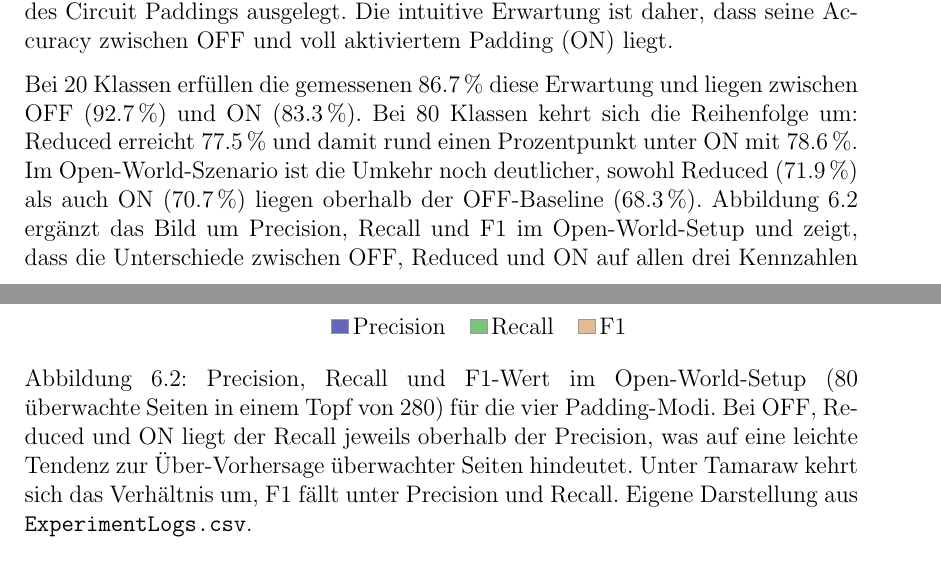
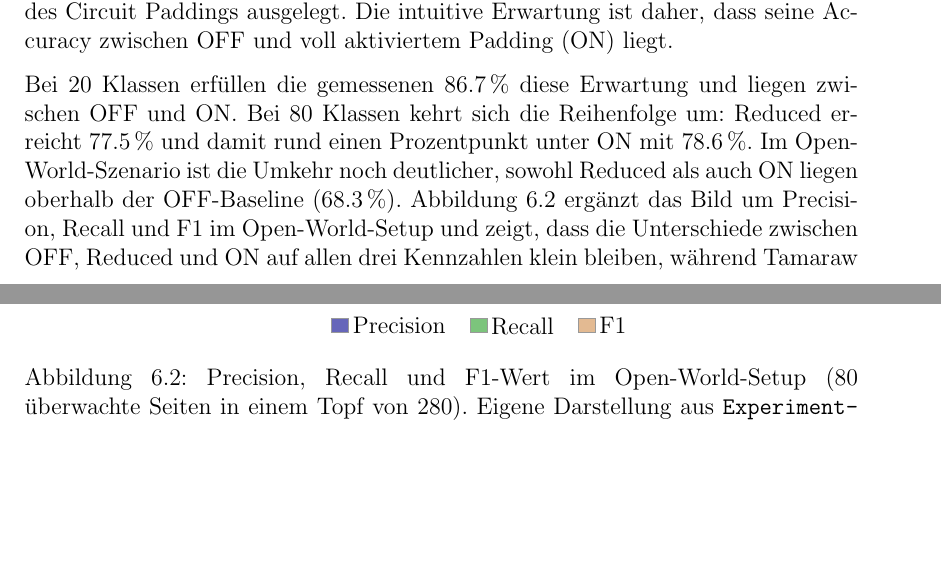
Before and after one commit to OliverStaub/BachelorThesis, a LaTeX thesis (src/thesis/hslu_thesis.tex, which reads src/thesis/chapters/06_validation_und_evaluation.tex): two parts of pages 48 and 49 of 76, joined at a grey line, cut so that both start at the same text, the shorter picture padded with empty space. Compiled offline with pdfLaTeX.

Commit message:
Updates from Overleaf

```diff
--- a/src/thesis/chapters/06_validation_und_evaluation.tex
+++ b/src/thesis/chapters/06_validation_und_evaluation.tex
@@ -80,9 +80,9 @@ Die Grössenordnung dieser Werte ist vergleichbar mit Sirinam et al., die für d
 Der Reduced-Modus wird in der torrc-Konfiguration zusätzlich zu \texttt{CircuitPadding 1} mit \texttt{ReducedCircuitPadding 1} aktiviert und ist als sparsamere Variante des \gls{circuitpadding}s ausgelegt.
 Die intuitive Erwartung ist daher, dass seine Accuracy zwischen OFF und voll aktiviertem Padding (ON) liegt.
 
-Bei 20 Klassen erfüllen die gemessenen 86.7\,\% diese Erwartung und liegen zwischen OFF (92.7\,\%) und ON (83.3\,\%).
+Bei 20 Klassen erfüllen die gemessenen 86.7\,\% diese Erwartung und liegen zwischen OFF und ON.
 Bei 80 Klassen kehrt sich die Reihenfolge um: Reduced erreicht 77.5\,\% und damit rund einen Prozentpunkt unter ON mit 78.6\,\%.
-Im \gls{openworld}-Szenario ist die Umkehr noch deutlicher, sowohl Reduced (71.9\,\%) als auch ON (70.7\,\%) liegen oberhalb der OFF-Baseline (68.3\,\%).
+Im \gls{openworld}-Szenario ist die Umkehr noch deutlicher, sowohl Reduced als auch ON liegen oberhalb der OFF-Baseline (68.3\,\%).
 Abbildung~\ref{fig:eval_openworld_pr} ergänzt das Bild um Precision, Recall und F1 im \gls{openworld}-Setup und zeigt, dass die Unterschiede zwischen OFF, Reduced und ON auf allen drei Kennzahlen klein bleiben, während \gls{tamaraw} qualitativ abweicht.\footnote{WFlib berichtet macro-F1 als ungewichtetes Mittel der per-Klasse-F1-Werte. Bei vielen schlecht klassifizierten Klassen weicht dieser Wert vom harmonischen Mittel der Makro-Precision und Makro-Recall ab. Im \gls{tamaraw}-\gls{openworld}-Lauf liegt F1 mit 20.0\,\% daher unter Precision (26.6\,\%) und Recall (21.4\,\%).}
 
 \begin{figure}[H]
@@ -115,7 +115,7 @@ Abbildung~\ref{fig:eval_openworld_pr} ergänzt das Bild um Precision, Recall und
             \legend{Precision, Recall, F1}
         \end{axis}
     \end{tikzpicture}
-    \caption{Precision, Recall und F1-Wert im Open-World-Setup (80 überwachte Seiten in einem Topf von 280) für die vier Padding-Modi. Bei OFF, Reduced und ON liegt der Recall jeweils oberhalb der Precision, was auf eine leichte Tendenz zur Über-Vorhersage überwachter Seiten hindeutet. Unter Tamaraw kehrt sich das Verhältnis um, F1 fällt unter Precision und Recall. Eigene Darstellung aus \texttt{ExperimentLogs.csv}.}
+    \caption{Precision, Recall und F1-Wert im Open-World-Setup (80 überwachte Seiten in einem Topf von 280). Eigene Darstellung aus \texttt{ExperimentLogs.csv}.}
     \label{fig:eval_openworld_pr}
 \end{figure}
 
```
